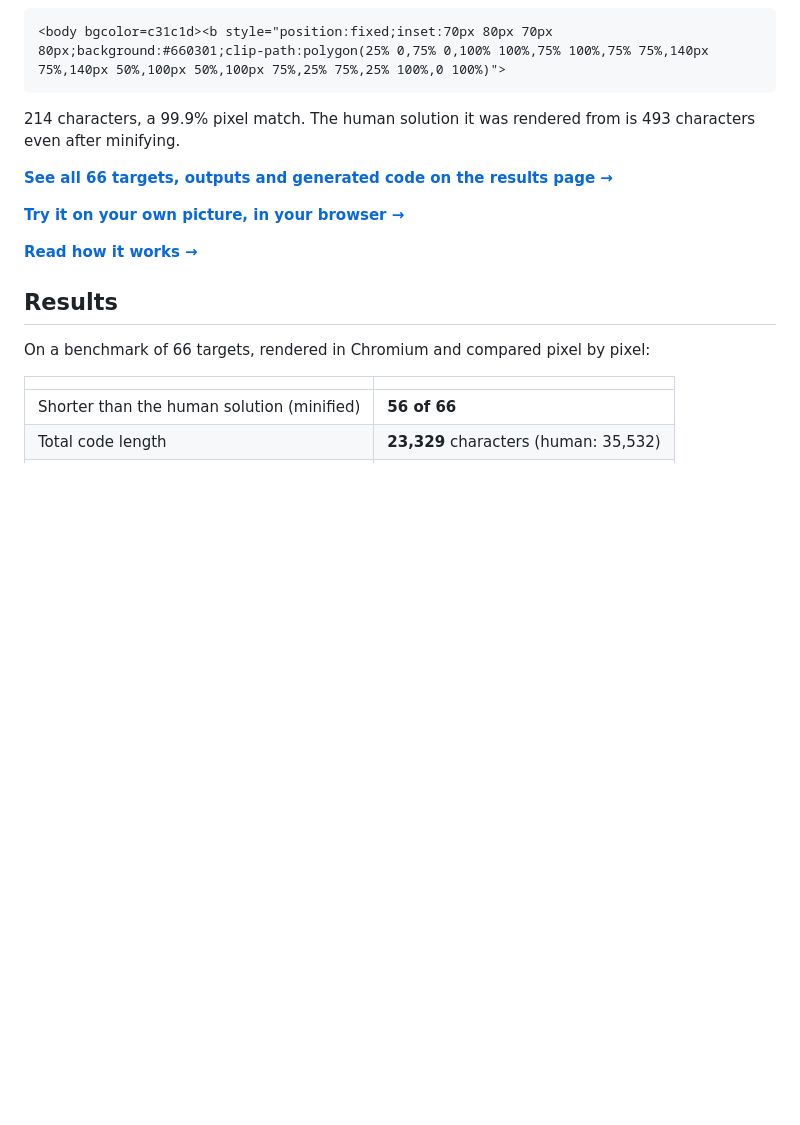
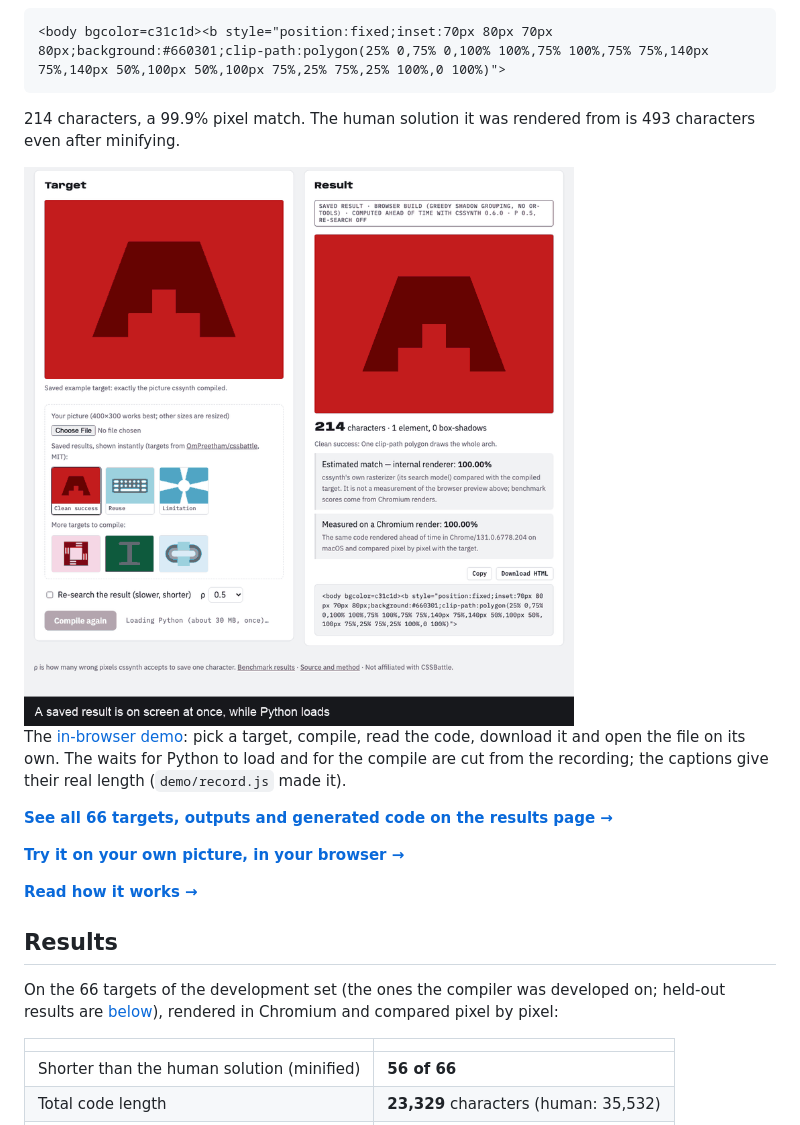
Before and after one commit to fMindstormer/cssynth, a Markdown page: README.md, the part around the change. Drawn GitHub-style; pictures changed too: docs/demo.gif (added); blank space fills up the shorter version.

```diff
--- a/README.md
+++ b/README.md
@@ -19,6 +19,13 @@ redraw in as few characters as they can.
 214 characters, a 99.9% pixel match. The human solution it was rendered from
 is 493 characters even after minifying.
 
+<img src="docs/demo.gif" width="640" alt="The in-browser demo: a saved result shows at once; then a green I-beam is picked, compiled in the browser into 532 characters, downloaded as HTML, and the downloaded file, opened on its own at 400×300, matches the target">
+
+The [in-browser demo](https://fmindstormer.github.io/cssynth/demo/): pick a
+target, compile, read the code, download it and open the file on its own.
+The waits for Python to load and for the compile are cut from the recording;
+the captions give their real length (`demo/record.js` made it).
+
 **[See all 66 targets, outputs and generated code on the results page →](https://fmindstormer.github.io/cssynth/)**
 
 **[Try it on your own picture, in your browser →](https://fmindstormer.github.io/cssynth/demo/)**
@@ -27,7 +34,9 @@ is 493 characters even after minifying.
 
 ## Results
 
-On a benchmark of 66 targets, rendered in Chromium and compared pixel by pixel:
+On the 66 targets of the development set (the ones the compiler was developed
+on; held-out results are [below](#beyond-the-development-set)), rendered in
+Chromium and compared pixel by pixel:
 
 | | |
 |---|---|
```
Also changed, not shown: demo/README.md (+46 -3 lines), docs/pypi.md (+3 -3 lines), demo/examples/om-20240224.png (added), demo/examples/om-20240301.png (added), 11 other files.
